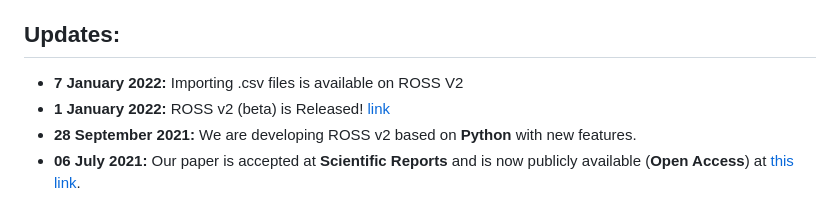
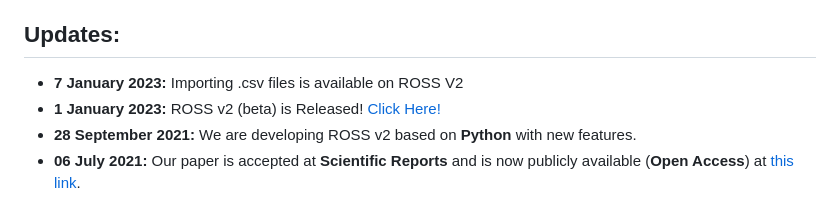
Before and after one commit to ramintoosi/ROSS, a Markdown page: README.md, the part around the change. Rendered like a GitHub page.

```diff
--- a/README.md
+++ b/README.md
@@ -3,8 +3,8 @@
 ROSS is an offline spike sorting software implemented based on the methods described in the paper entitled [An automatic spike sorting algorithm based on adaptive spike detection and a mixture of skew-t distributions](https://www.nature.com/articles/s41598-021-93088-w). (Official Implementation)
 
 ## Updates:
-- **7 January 2022:** Importing .csv files is available on ROSS V2
-- **1 January 2022:** ROSS v2 (beta) is Released! [link](https://github.com/ramintoosi/ROSS/tree/v2)
+- **7 January 2023:** Importing .csv files is available on ROSS V2
+- **1 January 2023:** ROSS v2 (beta) is Released! [Click Here!](https://github.com/ramintoosi/ROSS/tree/v2)
 - **28 September 2021:** We are developing ROSS v2 based on **Python** with new features.
 - **06 July 2021:** Our paper is accepted at **Scientific Reports** and is now publicly available (**Open Access**) at [this link](https://www.nature.com/articles/s41598-021-93088-w).
 
```
